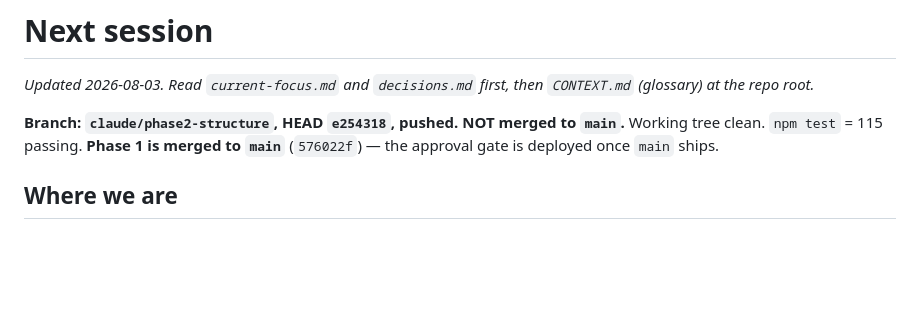
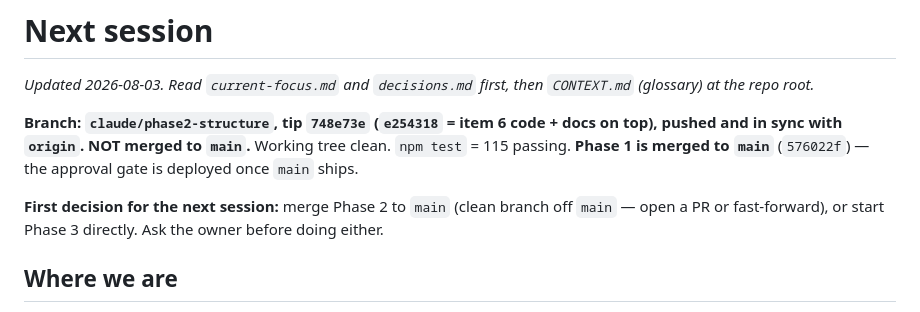
Before and after one commit to mattwb44/ProtoCall_trainer, a Markdown page: docs/ai/next-session.md, the part around the change. Drawn GitHub-style; blank space fills up the shorter version.

Commit message:
docs: refresh handoff — correct branch tip, flag the merge-vs-Phase-3 decision
Co-Authored-By: Claude Opus 4.8 <noreply@anthropic.com>

```diff
--- a/docs/ai/next-session.md
+++ b/docs/ai/next-session.md
@@ -3,9 +3,14 @@
 _Updated 2026-08-03. Read `current-focus.md` and `decisions.md` first, then
 `CONTEXT.md` (glossary) at the repo root._
 
-**Branch: `claude/phase2-structure`, HEAD `e254318`, pushed. NOT merged to
-`main`.** Working tree clean. `npm test` = 115 passing. **Phase 1 is merged to
-`main`** (`576022f`) — the approval gate is deployed once `main` ships.
+**Branch: `claude/phase2-structure`, tip `748e73e` (`e254318` = item 6 code +
+docs on top), pushed and in sync with `origin`. NOT merged to `main`.** Working
+tree clean. `npm test` = 115 passing. **Phase 1 is merged to `main`**
+(`576022f`) — the approval gate is deployed once `main` ships.
+
+**First decision for the next session:** merge Phase 2 to `main` (clean branch
+off `main` — open a PR or fast-forward), or start Phase 3 directly. Ask the
+owner before doing either.
 
 ## Where we are
 Tracks 0 / A1 / A2 / B / C shipped earlier (details in `decisions.md`). A
```
